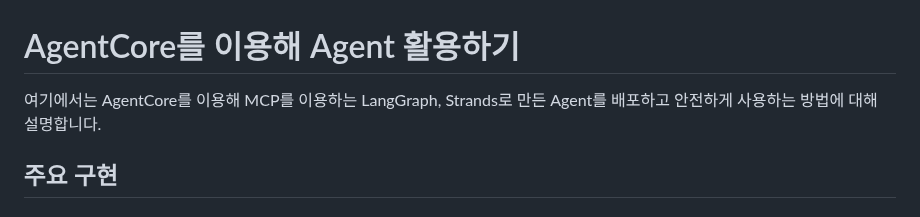
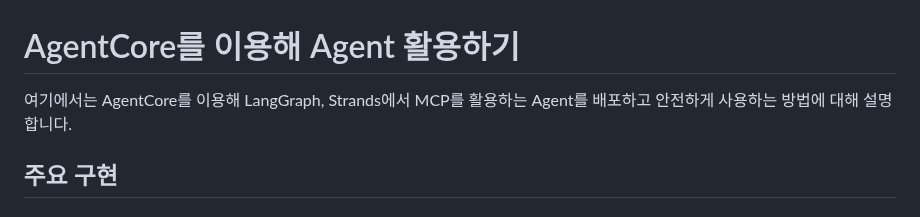
Before and after one commit to kyopark2014/agent-runtime, a Markdown page: README.md, the part around the change. Drawn GitHub-style.

```diff
--- a/README.md
+++ b/README.md
@@ -1,6 +1,6 @@
 # AgentCore를 이용해 Agent 활용하기
 
-여기에서는 AgentCore를 이용해 MCP를 이용하는 LangGraph, Strands로 만든 Agent를 배포하고 안전하게 사용하는 방법에 대해 설명합니다.
+여기에서는 AgentCore를 이용해 LangGraph, Strands에서 MCP를 활용하는 Agent를 배포하고 안전하게 사용하는 방법에 대해 설명합니다.
 
 ## 주요 구현
 
```
